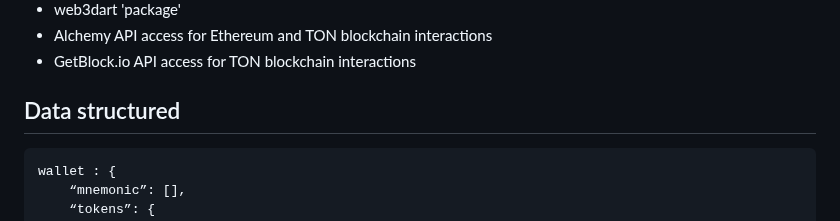
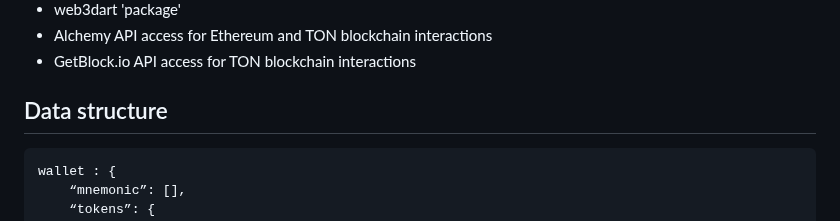
Before and after one commit to sissinou-moon/cryptowallet, a Markdown page: README.md, the part around the change. GitHub-like rendering.

````diff
--- a/README.md
+++ b/README.md
@@ -24,7 +24,7 @@ The **Crypto Wallet App** is a mobile application developed with Flutter that al
 - Alchemy API access for Ethereum and TON blockchain interactions
 - GetBlock.io API access for TON blockchain interactions
 
-## Data structured
+## Data structure
 ```bash
 wallet : {
     “mnemonic”: [],
````
